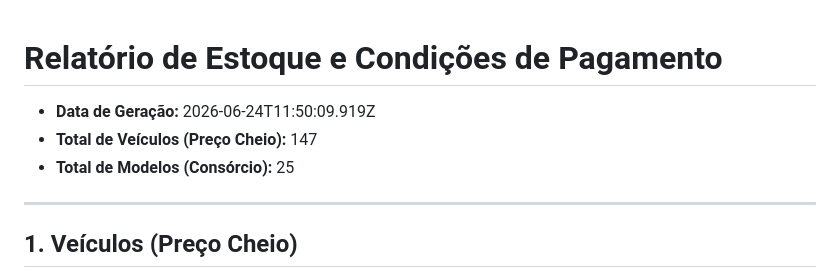
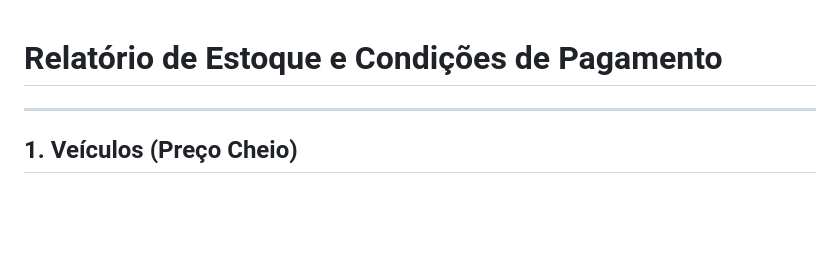
Before and after one commit to Rafael1010/validacao-temporario, a Markdown page: veiculos.md, the part around the change. GitHub-like rendering; blank space fills up the shorter version.

Commit message:
Delete vehicle report generation details
Removed outdated vehicle report details.

```diff
--- a/veiculos.md
+++ b/veiculos.md
@@ -1,8 +1,4 @@
 # Relatório de Estoque e Condições de Pagamento
-
-* **Data de Geração:** 2026-06-24T11:50:09.919Z
-* **Total de Veículos (Preço Cheio):** 147
-* **Total de Modelos (Consórcio):** 25
 
 ---
 
```
